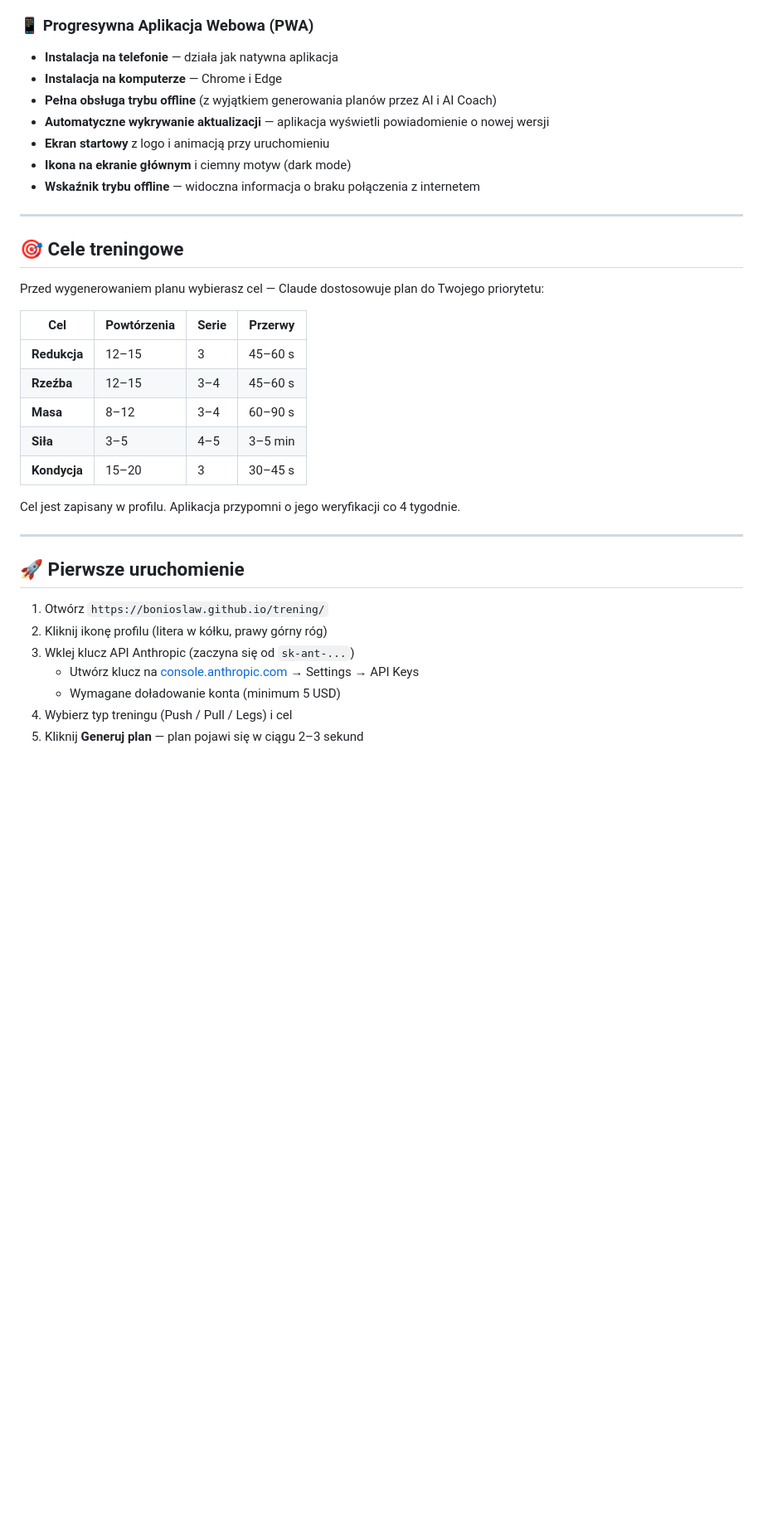
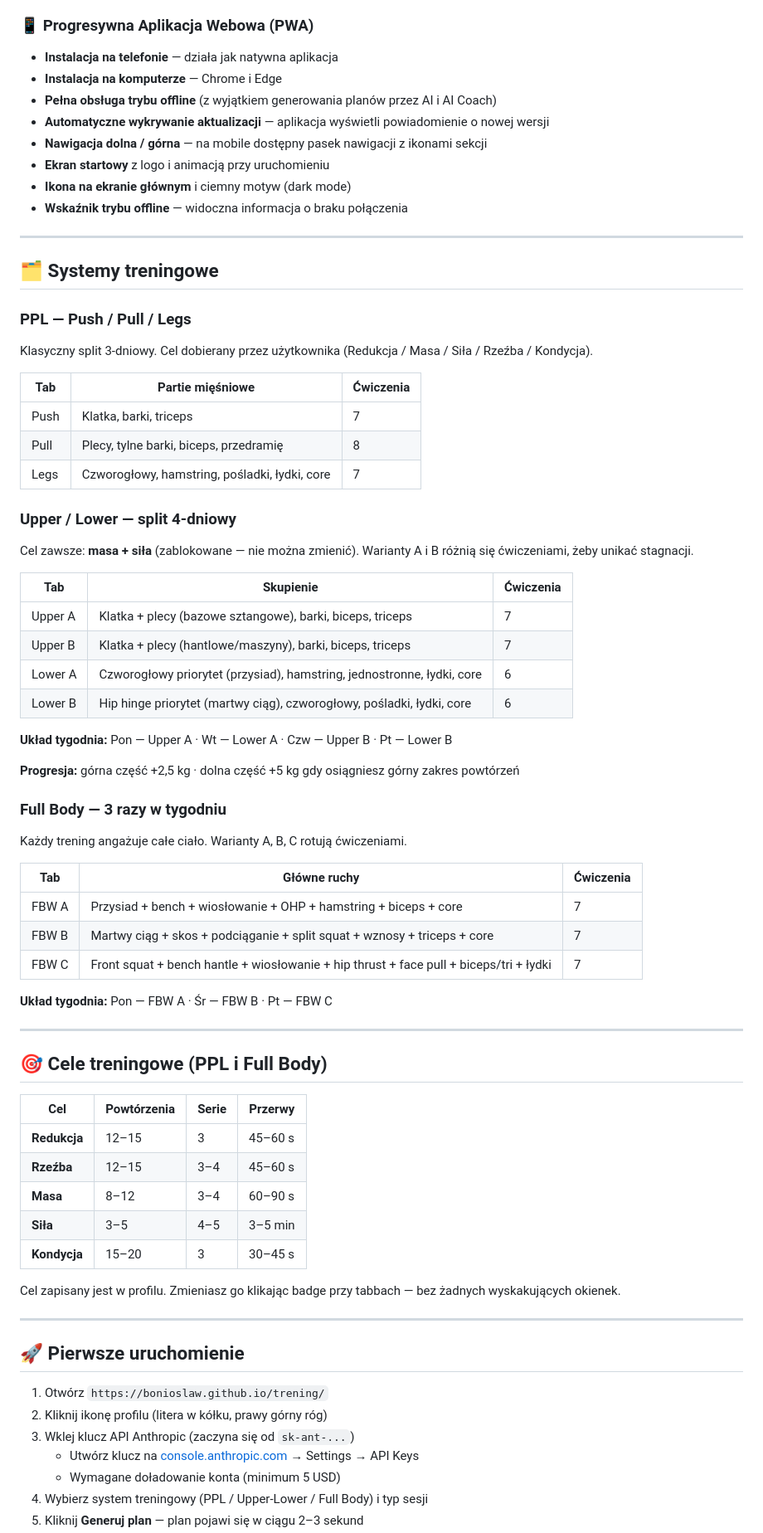
Before and after one commit to BoniOslaw/trening, a Markdown page: README.md, the part around one of its changes. Shown at 83% size. Drawn GitHub-style; blank space fills up the shorter version.

```diff
--- a/README.md
+++ b/README.md
@@ -60,19 +72,60 @@ Plany treningowe generuje **Claude** — model AI wytrenowany na obszernej liter
 - **🛡️ Przypomnienie o kopii zapasowej** co 3 tygodnie
 
 ### 📱 Progresywna Aplikacja Webowa (PWA)
+
 - **Instalacja na telefonie** — działa jak natywna aplikacja
 - **Instalacja na komputerze** — Chrome i Edge
 - **Pełna obsługa trybu offline** (z wyjątkiem generowania planów przez AI i AI Coach)
 - **Automatyczne wykrywanie aktualizacji** — aplikacja wyświetli powiadomienie o nowej wersji
+- **Nawigacja dolna / górna** — na mobile dostępny pasek nawigacji z ikonami sekcji
 - **Ekran startowy** z logo i animacją przy uruchomieniu
 - **Ikona na ekranie głównym** i ciemny motyw (dark mode)
-- **Wskaźnik trybu offline** — widoczna informacja o braku połączenia z internetem
+- **Wskaźnik trybu offline** — widoczna informacja o braku połączenia
 
 ---
 
-## 🎯 Cele treningowe
+## 🗂️ Systemy treningowe
 
-Przed wygenerowaniem planu wybierasz cel — Claude dostosowuje plan do Twojego priorytetu:
+### PPL — Push / Pull / Legs
+
+Klasyczny split 3-dniowy. Cel dobierany przez użytkownika (Redukcja / Masa / Siła / Rzeźba / Kondycja).
+
+| Tab | Partie mięśniowe | Ćwiczenia |
+|---|---|---|
+| Push | Klatka, barki, triceps | 7 |
+| Pull | Plecy, tylne barki, biceps, przedramię | 8 |
+| Legs | Czworogłowy, hamstring, pośladki, łydki, core | 7 |
+
+### Upper / Lower — split 4-dniowy
+
+Cel zawsze: **masa + siła** (zablokowane — nie można zmienić). Warianty A i B różnią się ćwiczeniami, żeby unikać stagnacji.
+
+| Tab | Skupienie | Ćwiczenia |
+|---|---|---|
+| Upper A | Klatka + plecy (bazowe sztangowe), barki, biceps, triceps | 7 |
+| Upper B | Klatka + plecy (hantlowe/maszyny), barki, biceps, triceps | 7 |
+| Lower A | Czworogłowy priorytet (przysiad), hamstring, jednostronne, łydki, core | 6 |
+| Lower B | Hip hinge priorytet (martwy ciąg), czworogłowy, pośladki, łydki, core | 6 |
+
+**Układ tygodnia:** Pon — Upper A · Wt — Lower A · Czw — Upper B · Pt — Lower B
+
+**Progresja:** górna część +2,5 kg · dolna część +5 kg gdy osiągniesz górny zakres powtórzeń
+
+### Full Body — 3 razy w tygodniu
+
+Każdy trening angażuje całe ciało. Warianty A, B, C rotują ćwiczeniami.
+
+| Tab | Główne ruchy | Ćwiczenia |
+|---|---|---|
+| FBW A | Przysiad + bench + wiosłowanie + OHP + hamstring + biceps + core | 7 |
+| FBW B | Martwy ciąg + skos + podciąganie + split squat + wznosy + triceps + core | 7 |
+| FBW C | Front squat + bench hantle + wiosłowanie + hip thrust + face pull + biceps/tri + łydki | 7 |
+
+**Układ tygodnia:** Pon — FBW A · Śr — FBW B · Pt — FBW C
+
+---
+
+## 🎯 Cele treningowe (PPL i Full Body)
 
 | Cel | Powtórzenia | Serie | Przerwy |
 |---|---|---|---|
@@ -82,7 +135,7 @@ Przed wygenerowaniem planu wybierasz cel — Claude dostosowuje plan do Twojego
 | **Siła** | 3–5 | 4–5 | 3–5 min |
 | **Kondycja** | 15–20 | 3 | 30–45 s |
 
-Cel jest zapisany w profilu. Aplikacja przypomni o jego weryfikacji co 4 tygodnie.
+Cel zapisany jest w profilu. Zmieniasz go klikając badge przy tabbach — bez żadnych wyskakujących okienek.
 
 ---
 
@@ -93,5 +146,5 @@ Cel jest zapisany w profilu. Aplikacja przypomni o jego weryfikacji co 4 tygodni
 3. Wklej klucz API Anthropic (zaczyna się od `sk-ant-...`)
    - Utwórz klucz na [console.anthropic.com](https://console.anthropic.com) → Settings → API Keys
    - Wymagane doładowanie konta (minimum 5 USD)
-4. Wybierz typ treningu (Push / Pull / Legs) i cel
+4. Wybierz system treningowy (PPL / Upper-Lower / Full Body) i typ sesji
 5. Kliknij **Generuj plan** — plan pojawi się w ciągu 2–3 sekund
```
Also changed, not shown: other parts of README.md (+46 -34 lines).
